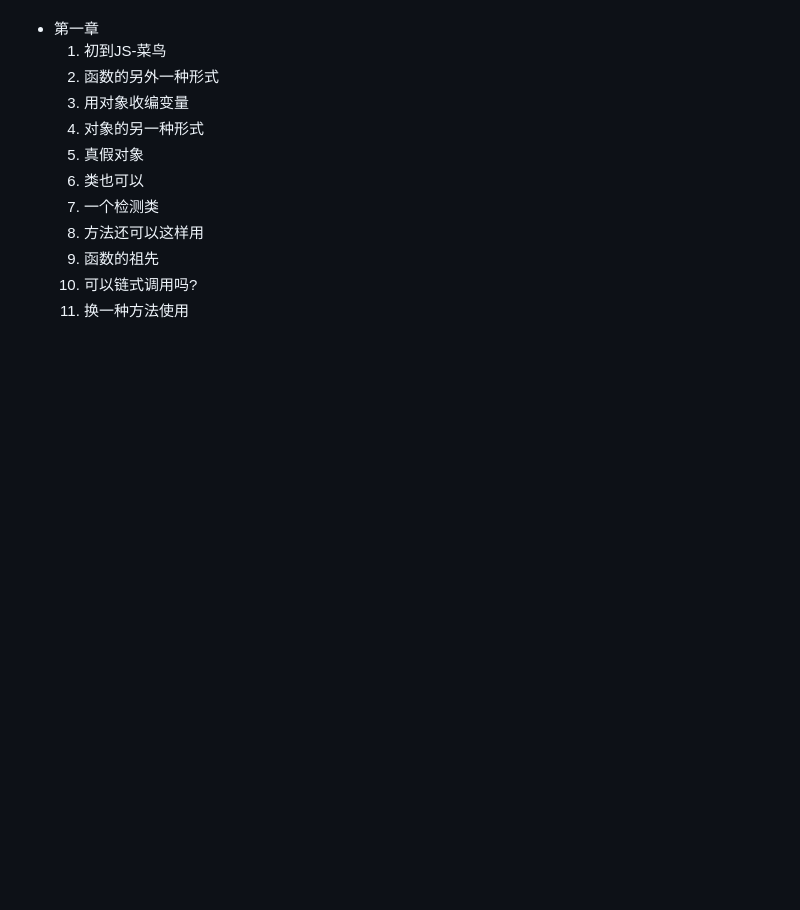
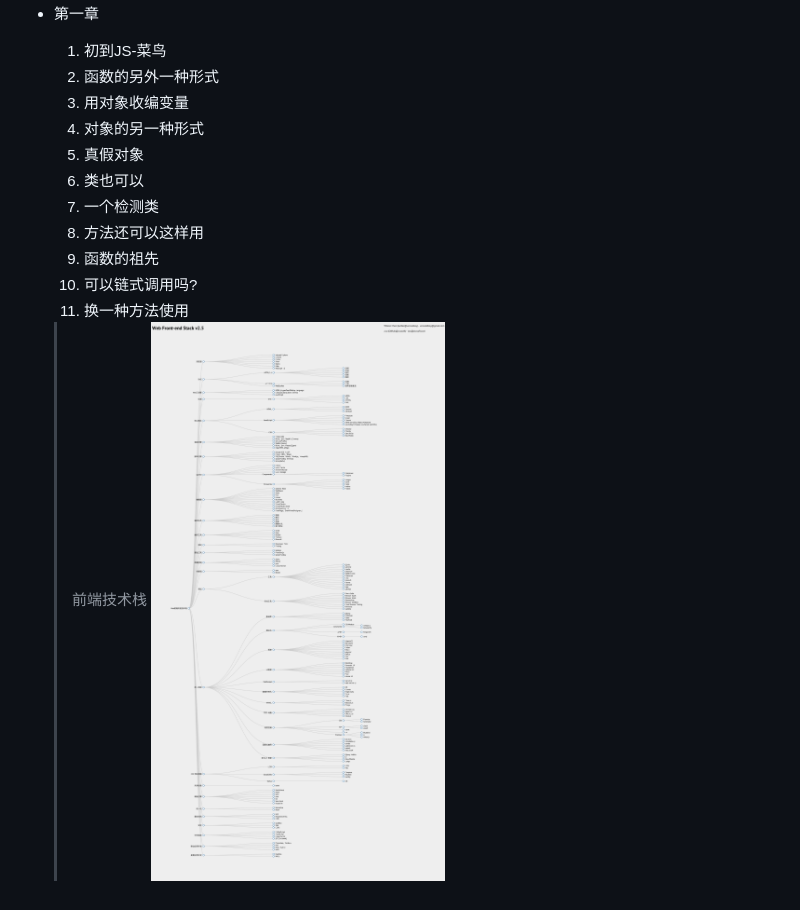
Before and after one commit to cjcj5438/JavaScriptDesignpattern, a Markdown page: README.md, the part around the change. GitHub-like rendering; pictures changed too: WechatIMG1.png (added); blank space fills up the shorter version.

Commit message:
没有

```diff
--- a/README.md
+++ b/README.md
@@ -11,3 +11,6 @@
     9. 函数的祖先
     10. 可以链式调用吗?
     11. 换一种方法使用
+
+    > 前端技术栈
+    ![Alt text](WechatIMG1.png)
```
Also changed, not shown: 1 other file.
